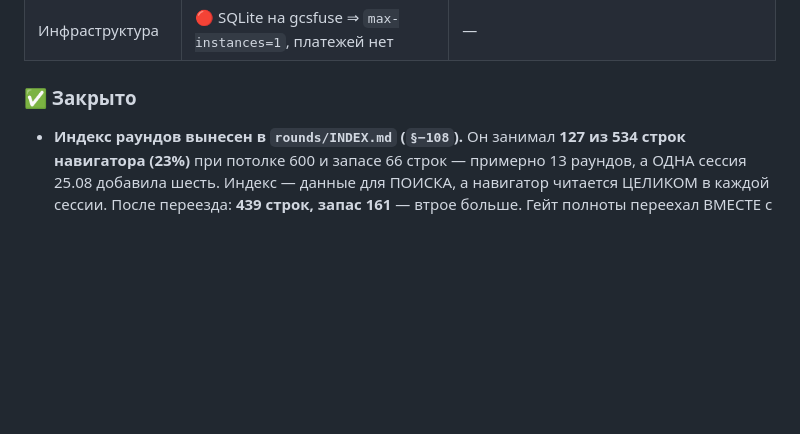
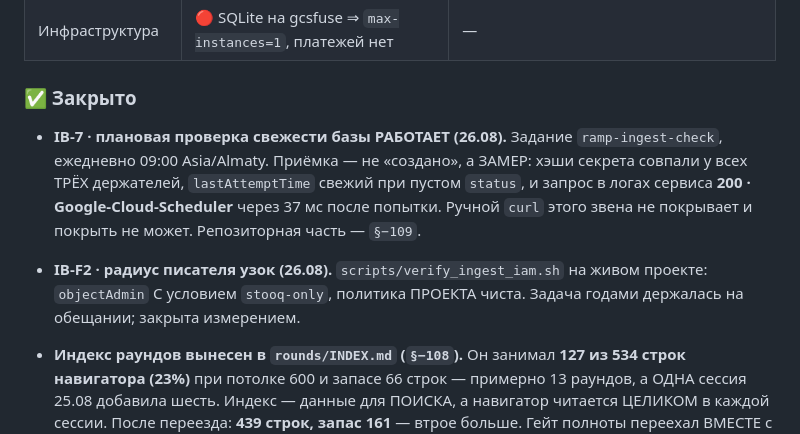
Before and after one commit to YerlanGit/Investment-advisor, a Markdown page: docs/audit/AUDIT.md, the part around one of its changes. GitHub-like rendering; blank space fills up the shorter version.

```diff
--- a/docs/audit/AUDIT.md
+++ b/docs/audit/AUDIT.md
@@ -138,6 +137,17 @@ Stooq — приёмка (`verify-universe`), а не блокер: посылк
 | Инфраструктура | 🔴 SQLite на gcsfuse ⇒ `max-instances=1`, платежей нет | — |
 
 ### ✅ Закрыто
+
+- **IB-7 · плановая проверка свежести базы РАБОТАЕТ (26.08).** Задание
+  `ramp-ingest-check`, ежедневно 09:00 Asia/Almaty. Приёмка — не «создано», а
+  ЗАМЕР: хэши секрета совпали у всех ТРЁХ держателей, `lastAttemptTime` свежий
+  при пустом `status`, и запрос в логах сервиса **200 · Google-Cloud-Scheduler**
+  через 37 мс после попытки. Ручной `curl` этого звена не покрывает и покрыть
+  не может. Репозиторная часть — `§−109`.
+
+- **IB-F2 · радиус писателя узок (26.08).** `scripts/verify_ingest_iam.sh` на
+  живом проекте: `objectAdmin` С условием `stooq-only`, политика ПРОЕКТА чиста.
+  Задача годами держалась на обещании; закрыта измерением.
 
 - **Индекс раундов вынесен в `rounds/INDEX.md` (`§−108`).** Он занимал **127 из
   534 строк навигатора (23%)** при потолке 600 и запасе 66 строк — примерно 13
```
Also changed, not shown: other parts of docs/audit/AUDIT.md (+6 -7 lines), 2 other files.
